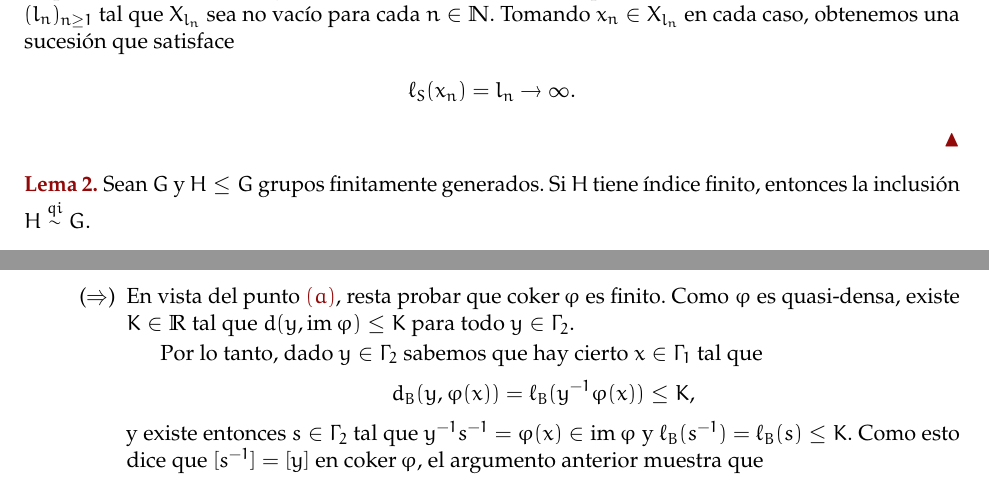
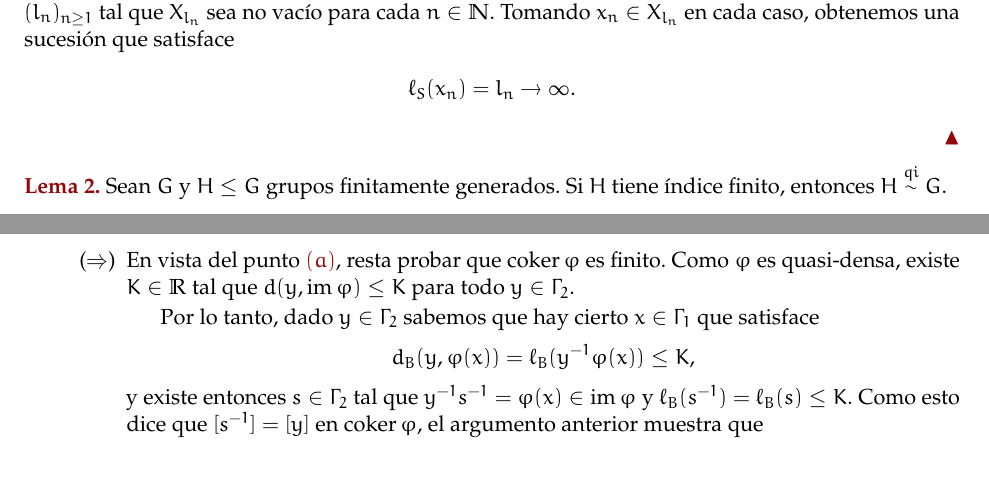
Before and after one commit to guidoarnone/topoalg-2019, a LaTeX document (topoalg_practica_5.tex): two parts of pages 2 and 3 of 4, joined at a grey line, cut so that both start at the same text. Compiled offline with pdfLaTeX.

Commit message:
entrega 5, mas typos2

```diff
--- a/topoalg_practica_5.tex
+++ b/topoalg_practica_5.tex
@@ -136,7 +136,7 @@ no puede haber finitos conjuntos $X_l$ no vacíos. Por lo tanto, podemos tomar u
 \end{align*}
 \end{proof}
 
-\begin{lemma} Sean $G$ y $H \leq G$ grupos finitamente generados. Si $H$ tiene índice finito, entonces la inclusión $H \qi G$.
+\begin{lemma} Sean $G$ y $H \leq G$ grupos finitamente generados. Si $H$ tiene índice finito, entonces $H \qi G$.
 \end{lemma}
 \begin{proof} Por transitividad y en vista del lema de Švarc–Milnor, basta probar que $H$ actúa geométricamente en $C_S(G)$. Consideremos, para algún conjunto finito $S$ de generadores, la acción $H \curvearrowright C_S(G)$ dada por la extensión de la translación a izquierda como acción en $G$. Concretamente, para cada $h \in H$ consideramos la biyección $\phi_h$ en $C_S(G)$ inducida por los homeomorfismos de los segmentos $[g,g'] \equiv [0,1] \equiv [hg,hg']$ para cada $g,g'$ adyacentes en $C_S(G)$.
 
@@ -196,7 +196,7 @@ Por lo tanto, necesariamente $\ker \varphi$ debe ser finito.
 \begin{itemize}[listparindent = \parindent]
 \item[($\Rightarrow$)] En vista del punto $\paint{(a)}$, resta probar que $\coker \varphi$ es finito. Como $\varphi$ es quasi-densa, existe $K \in \R$ tal que $d(y,\im \varphi) \leq K$ para todo $y \in \Gamma_2$.
 
-Por lo tanto, dado $y \in \Gamma_2$ sabemos que hay cierto $x \in \Gamma_1$ tal que
+Por lo tanto, dado $y \in \Gamma_2$ sabemos que hay cierto $x \in \Gamma_1$ que satisface
 \begin{align*}
 d_B(y, \varphi(x)) = \ell_B(y^{-1}\varphi(x)) \leq K,
 \end{align*}
```
Also changed, not shown: topoalg_practica_5.pdf.
